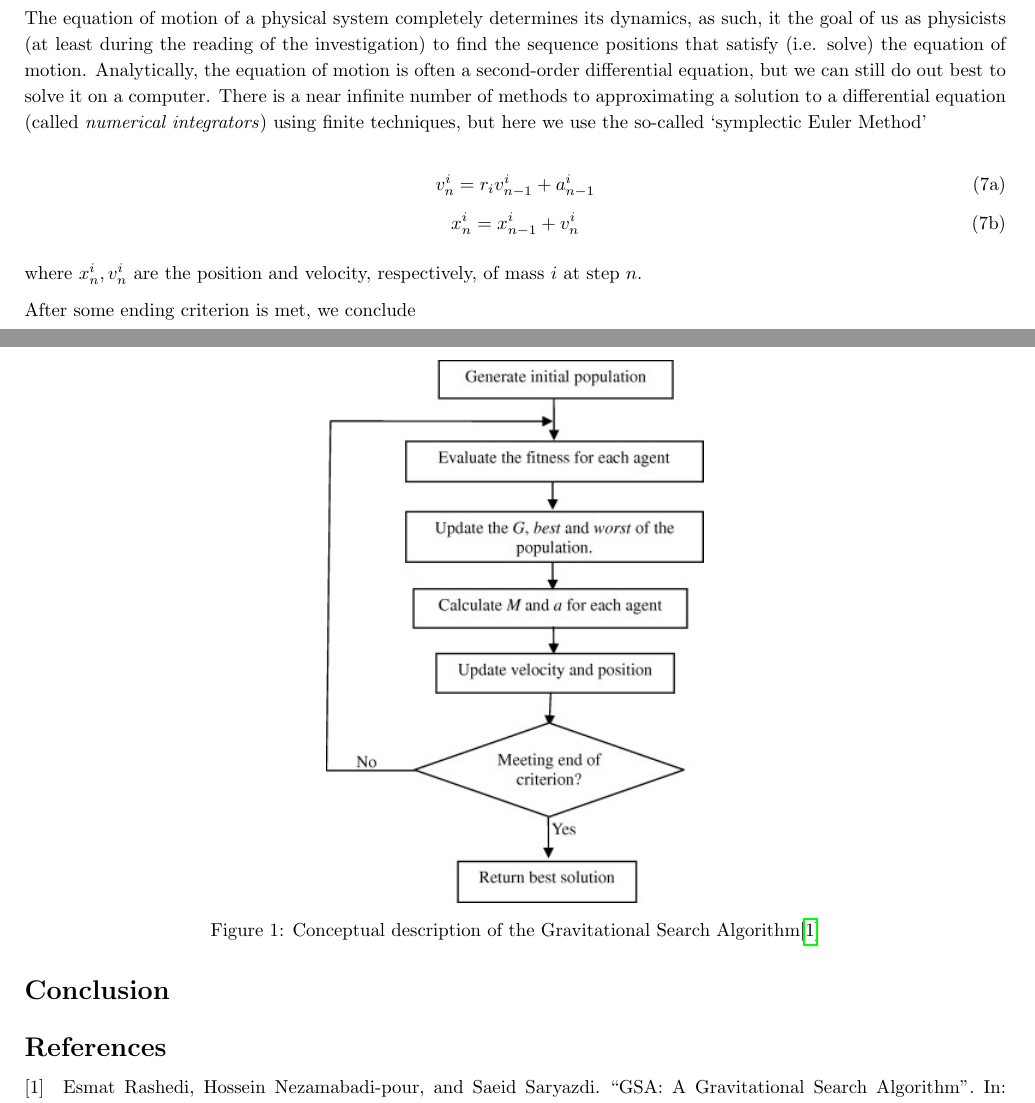
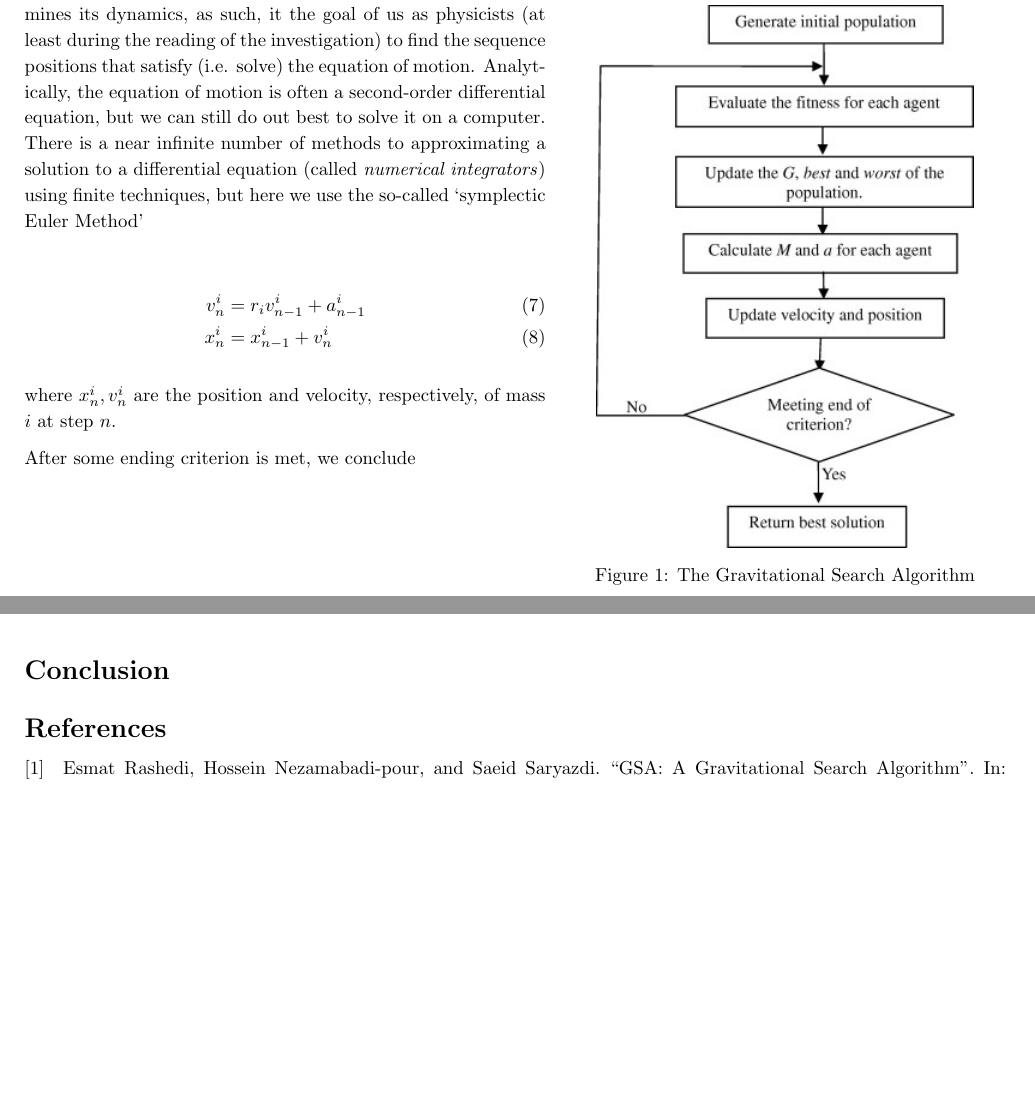
Before and after one commit to NonDairyNeutrino/scientific_computing, a LaTeX document (seminars/tsp/tsp_seminar.tex): two parts of pages 2 and 3 of 3, joined at a grey line, cut so that both start at the same text, the shorter picture padded with empty space. Compiled offline with pdfLaTeX.

Commit message:
add wrapping around figure

```diff
--- a/seminars/tsp/tsp_seminar.tex
+++ b/seminars/tsp/tsp_seminar.tex
@@ -31,7 +31,7 @@
 % }
 % \lstset{style=mystyle}
 % RICH
-\usepackage{graphicx, caption}
+\usepackage{graphicx, wrapfig, caption}
 \usepackage{hyperref}
 % BIBLIOGRAPHY
 \usepackage[
@@ -106,26 +106,23 @@ sorting=ynt
                 a_k^i = \frac{F_k^i}{m_k^i}.
             \end{equation}
 
+            \begin{wrapfigure}{r}{0.45\textwidth}
+                \begin{center}
+                    \includegraphics{images/GSA.jpg}
+                \end{center}
+                \caption{The Gravitational Search Algorithm}
+            \end{wrapfigure}
+
             The equation of motion of a physical system completely determines its dynamics, as such, it the goal of us as physicists (at least during the reading of the investigation) to find the sequence positions that satisfy (i.e. solve) the equation of motion.  Analytically, the equation of motion is often a second-order differential equation, but we can still do out best to solve it on a computer.  There is a near infinite number of methods to approximating a solution to a differential equation (called \emph{numerical integrators}) using finite techniques, but here we use the so-called `symplectic Euler Method'
 
-            \begin{subequations}
-                \begin{equation}
-                    v_n^i = r_i v_{n-1}^i + a_{n - 1}^i
-                \end{equation}
-                \begin{equation}
-                    x_n^i = x_{n - 1}^i + v_n^i
-                \end{equation}
-            \end{subequations}
+            \begin{align}
+                v_n^i &= r_i v_{n-1}^i + a_{n - 1}^i \\
+                x_n^i &= x_{n - 1}^i + v_n^i
+            \end{align}
 
             where $x_n^i, v_n^i$ are the position and velocity, respectively, of mass $i$ at step $n$.
 
             After some ending criterion is met, we conclude
-
-            \begin{figure}[h]
-                \centering
-                \includegraphics{images/GSA.jpg}
-                \caption{Conceptual description of the Gravitational Search Algorithm\cite{GSA}}
-            \end{figure}
 
         \subsection*{Branch \& Cut}
 
```
